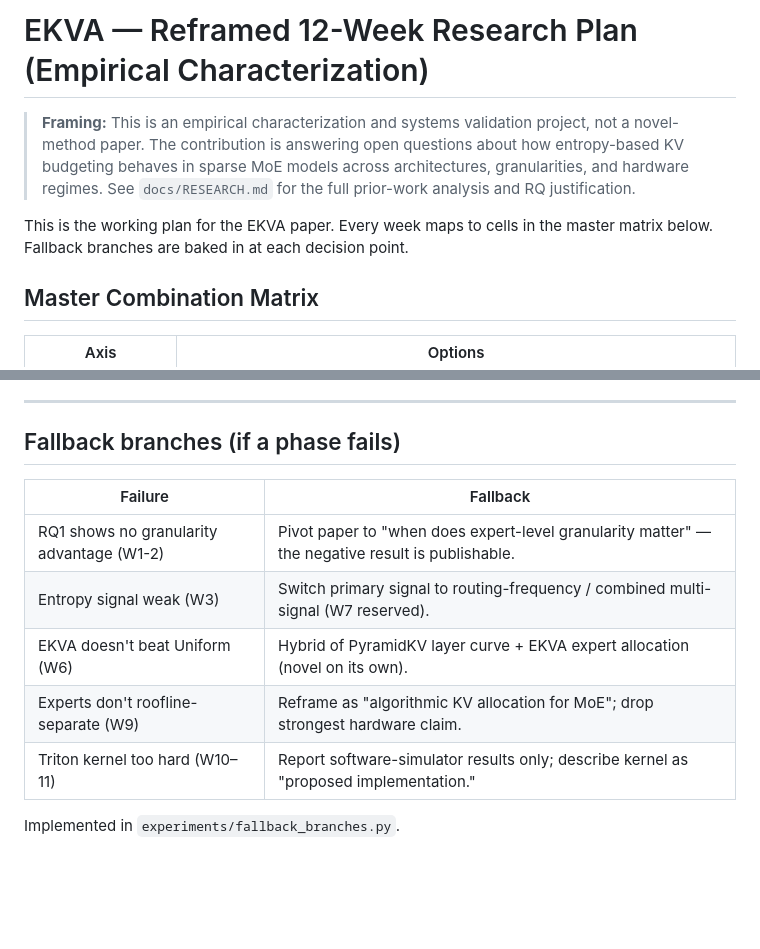
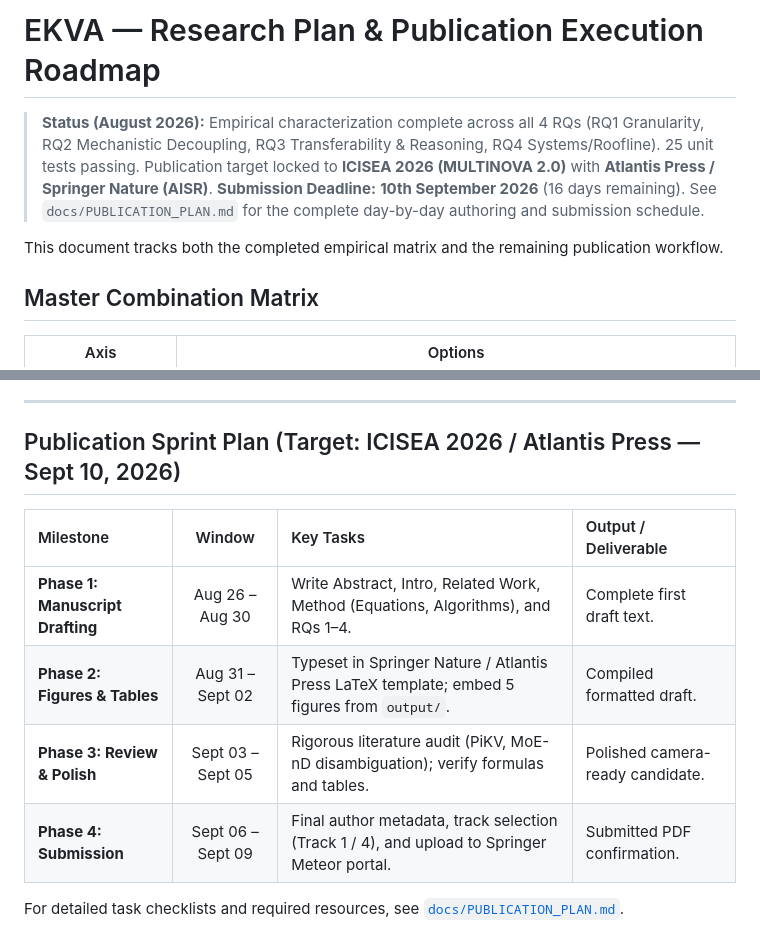
Before and after one commit to GauravPatil2515/EKVA, a Markdown page: PLAN.md, 2 parts joined by grey strips. GitHub-like rendering; blank space fills up the shorter version.

Commit message:
docs: add ICISEA 2026 conference publication action plan and resources roadmap

```diff
--- a/PLAN.md
+++ b/PLAN.md
@@ -1,13 +1,9 @@
-# EKVA — Reframed 12-Week Research Plan (Empirical Characterization)
+# EKVA — Research Plan & Publication Execution Roadmap
 
-> **Framing:** This is an empirical characterization and systems validation project,
-> not a novel-method paper. The contribution is answering open questions about how
-> entropy-based KV budgeting behaves in sparse MoE models across architectures,
-> granularities, and hardware regimes. See `docs/RESEARCH.md` for the full
-> prior-work analysis and RQ justification.
+> **Status (August 2026):** Empirical characterization complete across all 4 RQs (RQ1 Granularity, RQ2 Mechanistic Decoupling, RQ3 Transferability & Reasoning, RQ4 Systems/Roofline). 25 unit tests passing. Publication target locked to **ICISEA 2026 (MULTINOVA 2.0)** with **Atlantis Press / Springer Nature (AISR)**.
+> **Submission Deadline:** **10th September 2026** (16 days remaining). See `docs/PUBLICATION_PLAN.md` for the complete day-by-day authoring and submission schedule.
 
-This is the working plan for the EKVA paper. Every week maps to cells in the
-master matrix below. Fallback branches are baked in at each decision point.
+This document tracks both the completed empirical matrix and the remaining publication workflow.
 
 ## Master Combination Matrix
 
@@ -126,14 +122,13 @@ budgeting beat layer-level budgeting at equal total budget?
 
 ---
 
-## Fallback branches (if a phase fails)
+## Publication Sprint Plan (Target: ICISEA 2026 / Atlantis Press — Sept 10, 2026)
 
-| Failure | Fallback |
-|---|---|
-| RQ1 shows no granularity advantage (W1-2) | Pivot paper to "when does expert-level granularity matter" — the negative result is publishable. |
-| Entropy signal weak (W3) | Switch primary signal to routing-frequency / combined multi-signal (W7 reserved). |
-| EKVA doesn't beat Uniform (W6) | Hybrid of PyramidKV layer curve + EKVA expert allocation (novel on its own). |
-| Experts don't roofline-separate (W9) | Reframe as "algorithmic KV allocation for MoE"; drop strongest hardware claim. |
-| Triton kernel too hard (W10–11) | Report software-simulator results only; describe kernel as "proposed implementation." |
+| Milestone | Window | Key Tasks | Output / Deliverable |
+| :--- | :---: | :--- | :--- |
+| **Phase 1: Manuscript Drafting** | Aug 26 – Aug 30 | Write Abstract, Intro, Related Work, Method (Equations, Algorithms), and RQs 1–4. | Complete first draft text. |
+| **Phase 2: Figures & Tables** | Aug 31 – Sept 02 | Typeset in Springer Nature / Atlantis Press LaTeX template; embed 5 figures from `output/`. | Compiled formatted draft. |
+| **Phase 3: Review & Polish** | Sept 03 – Sept 05 | Rigorous literature audit (PiKV, MoE-nD disambiguation); verify formulas and tables. | Polished camera-ready candidate. |
+| **Phase 4: Submission** | Sept 06 – Sept 09 | Final author metadata, track selection (Track 1 / 4), and upload to Springer Meteor portal. | Submitted PDF confirmation. |
 
-Implemented in `experiments/fallback_branches.py`.
+For detailed task checklists and required resources, see [`docs/PUBLICATION_PLAN.md`](docs/PUBLICATION_PLAN.md).
```
Also changed, not shown: antigravity.md (added, +213 -0 lines), docs/PUBLICATION_PLAN.md (added, +113 -0 lines).
